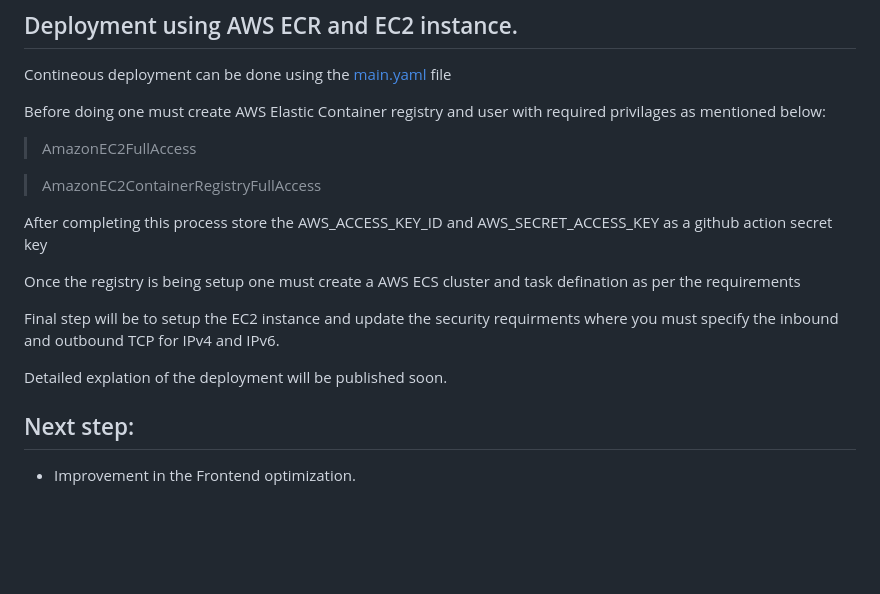
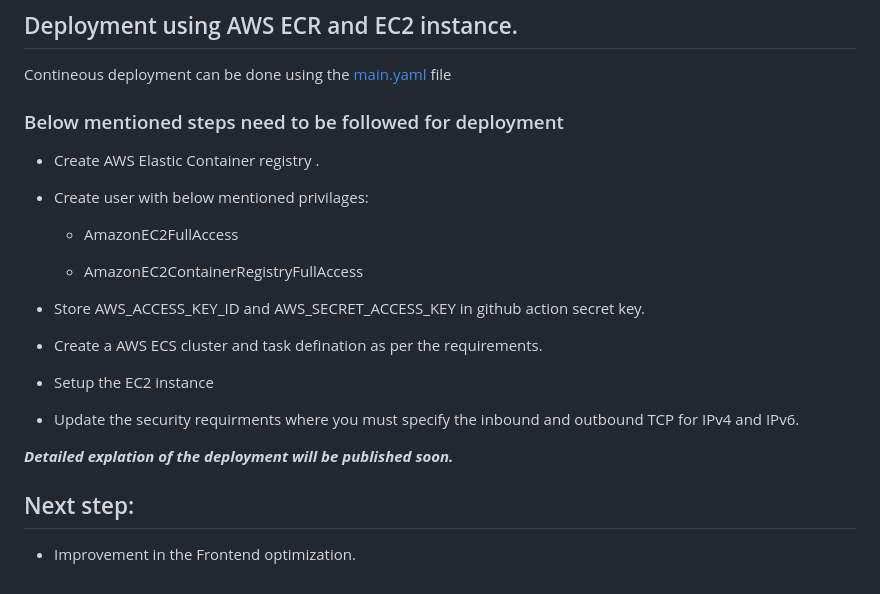
Before and after one commit to SaurabhNair239/Car-Price-Predictor, a Markdown page: README.md, the part around the change. Drawn GitHub-style; blank space fills up the shorter version.

```diff
--- a/README.md
+++ b/README.md
@@ -65,19 +65,26 @@ Total sales in last 10 years
 
 Contineous deployment can be done using the [main.yaml](https://github.com/SaurabhNair239/Car-Price-Predictor/blob/main/.github/workflows/main.yaml) file
 
-Before doing one must create AWS Elastic Container registry and user with required privilages as mentioned below:
+### Below mentioned steps need to be followed for deployment
 
-> AmazonEC2FullAccess
+* Create AWS Elastic Container registry .
 
-> AmazonEC2ContainerRegistryFullAccess
+* Create user with below mentioned privilages:
 
-After completing this process store the AWS_ACCESS_KEY_ID and AWS_SECRET_ACCESS_KEY as a github action secret key
+    *  AmazonEC2FullAccess
 
-Once the registry is being setup one must create a AWS ECS cluster and task defination as per the requirements
+    * AmazonEC2ContainerRegistryFullAccess
 
-Final step will be to setup the EC2 instance and update the security requirments where you must specify the inbound and outbound TCP for IPv4 and IPv6.
+* Store AWS_ACCESS_KEY_ID and AWS_SECRET_ACCESS_KEY in github action secret key.
 
-Detailed explation of the deployment will be published soon.
+* Create a AWS ECS cluster and task defination as per the requirements.
+
+* Setup the EC2 instance
+
+* Update the security requirments where you must specify the inbound and outbound TCP for IPv4 and IPv6.
+
+***Detailed explation of the deployment will be published soon.***
 
 ## Next step:
+
 * Improvement in the Frontend optimization.
```
